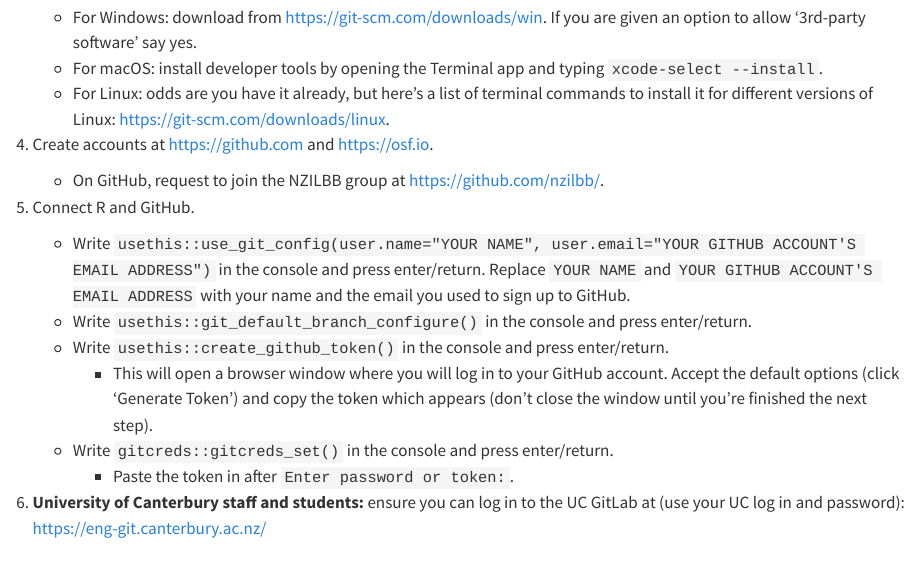
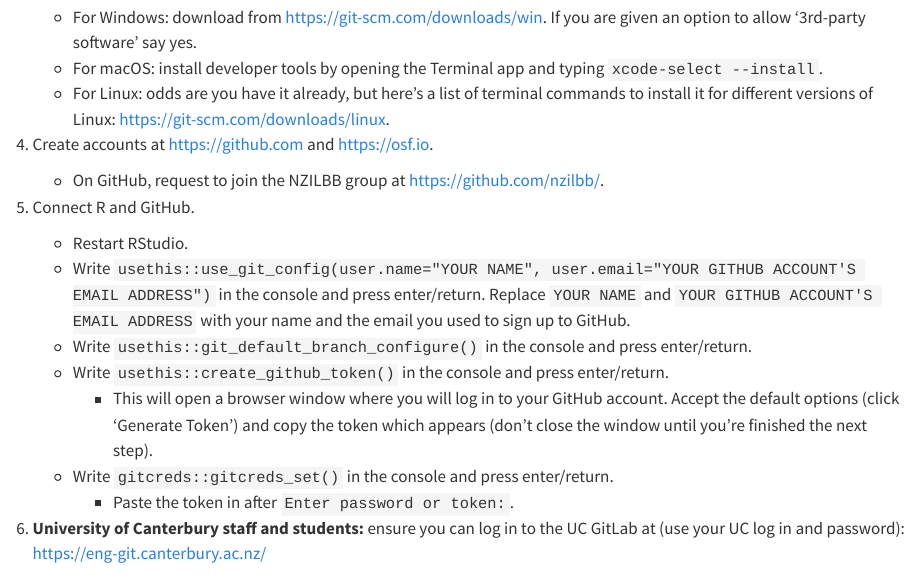
Before and after one commit to nzilbb/statistics_workshops, a Quarto document (index.qmd): the page in a window 1100 px wide, from 1390 px down. Rendered offline with R 4.5, knitr and Pandoc in place of Quarto, with nearby package versions.

Commit message:
Add instruction to restart RStudio to 'NZILBB induction'

```diff
--- a/index.qmd
+++ b/index.qmd
@@ -81,6 +81,7 @@ and press enter/return.
     - On GitHub, request to join the NZILBB group at <https://github.com/nzilbb/>.
 
 5. Connect R and GitHub.
+    - Restart RStudio.
     - Write
     `usethis::use_git_config(user.name="YOUR NAME", user.email="YOUR GITHUB ACCOUNT'S EMAIL ADDRESS")`
     in the console and press enter/return. Replace `YOUR NAME` and `YOUR GITHUB ACCOUNT'S EMAIL ADDRESS` with
```
Also changed, not shown: docs/search.json, 1 other file.
